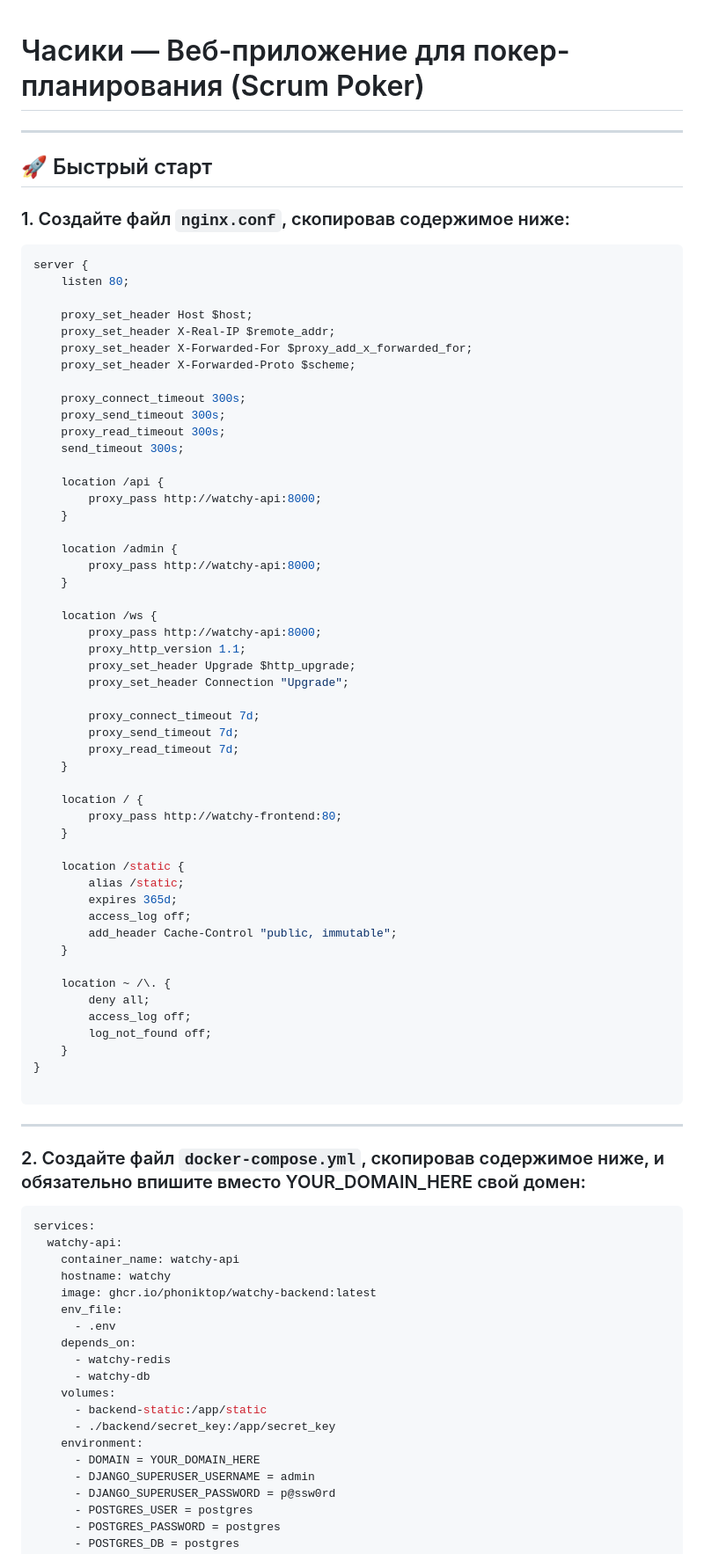
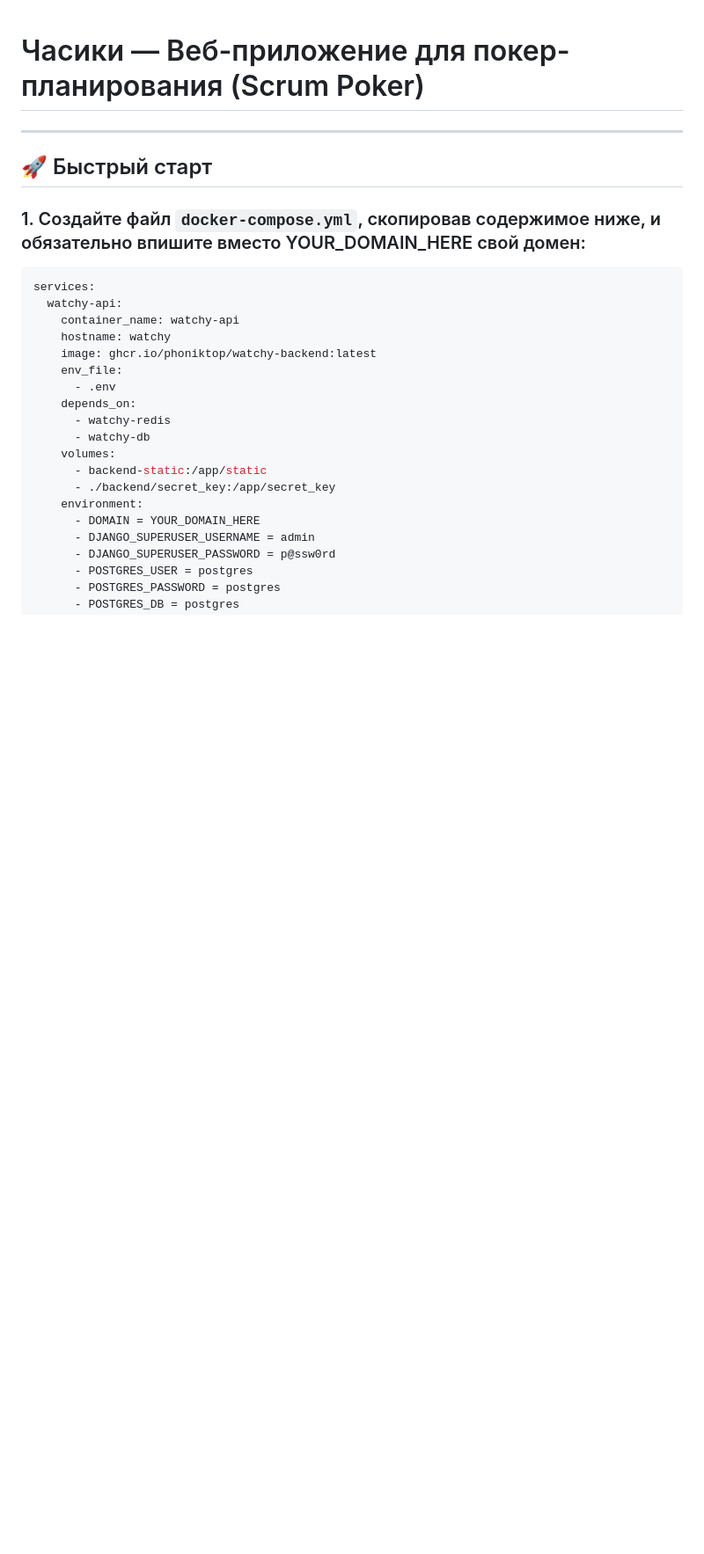
Before and after one commit to PhonikTop/clocks, a Markdown page: README.md, the part around one of its changes. Shown at 88% size. Drawn GitHub-style; blank space fills up the shorter version.

Commit message:
refactor(docs): обновлена инструкция по быстрому запуску

````diff
--- a/README.md
+++ b/README.md
@@ -3,63 +3,7 @@
 
 ## 🚀 Быстрый старт
 
-### 1. Создайте файл `nginx.conf`, скопировав содержимое ниже:
-
-```env
-server {
-    listen 80;
-
-    proxy_set_header Host $host;
-    proxy_set_header X-Real-IP $remote_addr;
-    proxy_set_header X-Forwarded-For $proxy_add_x_forwarded_for;
-    proxy_set_header X-Forwarded-Proto $scheme;
-
-    proxy_connect_timeout 300s;
-    proxy_send_timeout 300s;
-    proxy_read_timeout 300s;
-    send_timeout 300s;
-
-    location /api {
-        proxy_pass http://watchy-api:8000;
-    }
-
-    location /admin {
-        proxy_pass http://watchy-api:8000;
-    }
-
-    location /ws {
-        proxy_pass http://watchy-api:8000;
-        proxy_http_version 1.1;
-        proxy_set_header Upgrade $http_upgrade;
-        proxy_set_header Connection "Upgrade";
-
-        proxy_connect_timeout 7d;
-        proxy_send_timeout 7d;
-        proxy_read_timeout 7d;
-    }
-
-    location / {
-        proxy_pass http://watchy-frontend:80;
-    }
-
-    location /static {
-        alias /static;
-        expires 365d;
-        access_log off;
-        add_header Cache-Control "public, immutable";
-    }
-
-    location ~ /\. {
-        deny all;
-        access_log off;
-        log_not_found off;
-    }
-}
-
-```
----
-
-### 2. Создайте файл `docker-compose.yml`, скопировав содержимое ниже, и обязательно впишите вместо YOUR_DOMAIN_HERE свой домен:
+### 1. Создайте файл `docker-compose.yml`, скопировав содержимое ниже, и обязательно впишите вместо YOUR_DOMAIN_HERE свой домен:
 
 
 ```bash
````
Also changed, not shown: other parts of README.md (+3 -16 lines).
